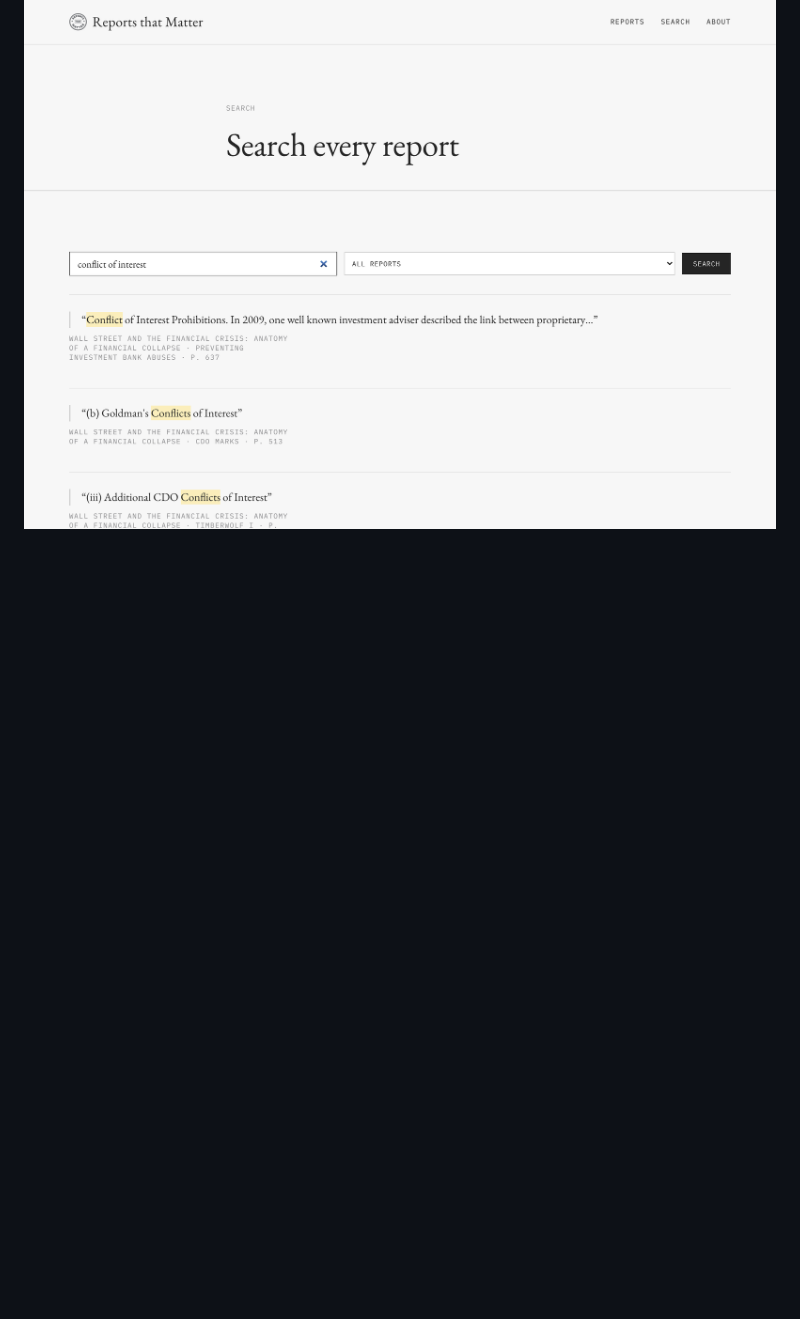
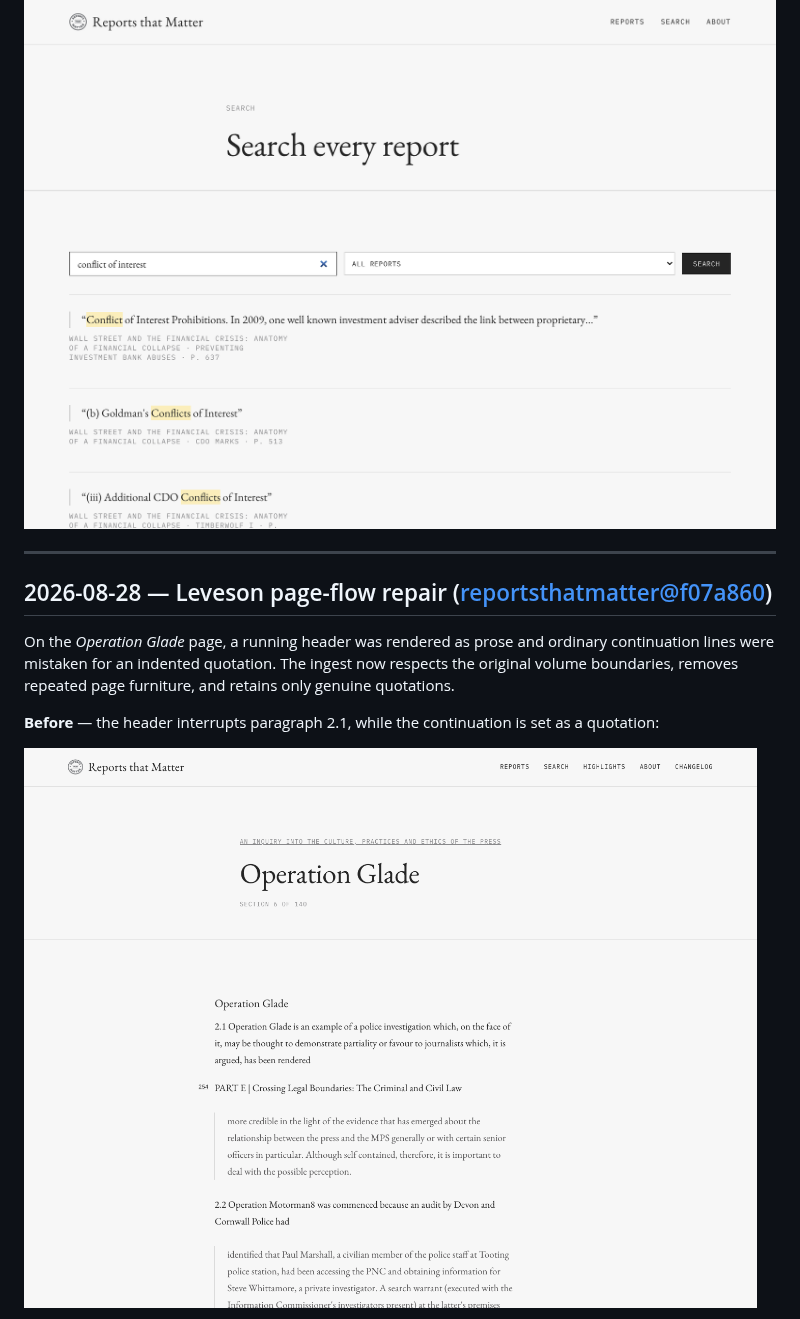
Before and after one commit to reportsthatmatter/visual-changelog, a Markdown page: CHANGELOG.md, the part around one of its changes. GitHub-like rendering; pictures changed too: 2026-08-28-leveson-ingest-layout/before-operation-glade.png (added); blank space fills up the shorter version.

Commit message:
docs: record Leveson page-flow repair

```diff
--- a/CHANGELOG.md
+++ b/CHANGELOG.md
@@ -148,3 +148,18 @@ matched passage itself, with the term highlighted and the report, section,
 and printed page it's on:
 
 ![search results, term highlighted, across reports](2026-08-28-highlights-social-proof-search/7-search-results.png)
+
+---
+
+## 2026-08-28 — Leveson page-flow repair ([reportsthatmatter@f07a860](https://github.com/reportsthatmatter/reportsthatmatter/commit/f07a860))
+
+On the *Operation Glade* page, a running header was rendered as prose and
+ordinary continuation lines were mistaken for an indented quotation. The
+ingest now respects the original volume boundaries, removes repeated page
+furniture, and retains only genuine quotations.
+
+**Before** — the header interrupts paragraph 2.1, while the continuation is
+set as a quotation:
+
+![before](2026-08-28-leveson-ingest-layout/before-operation-glade.png)
+
```
Also changed, not shown: other parts of CHANGELOG.md (+4 -0 lines), 2026-08-28-leveson-ingest-layout/after-operation-glade.png (added).
